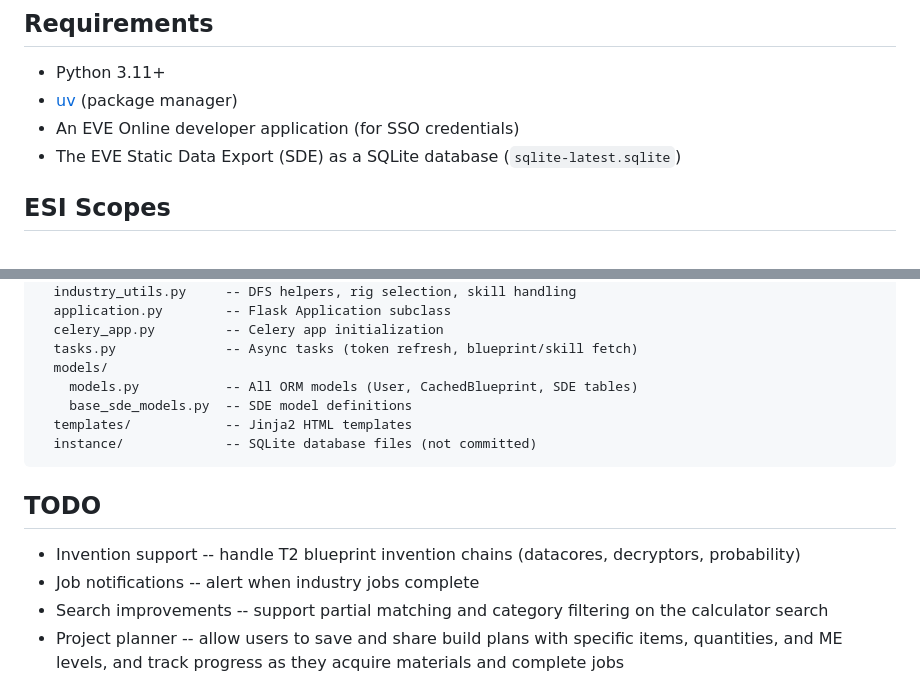
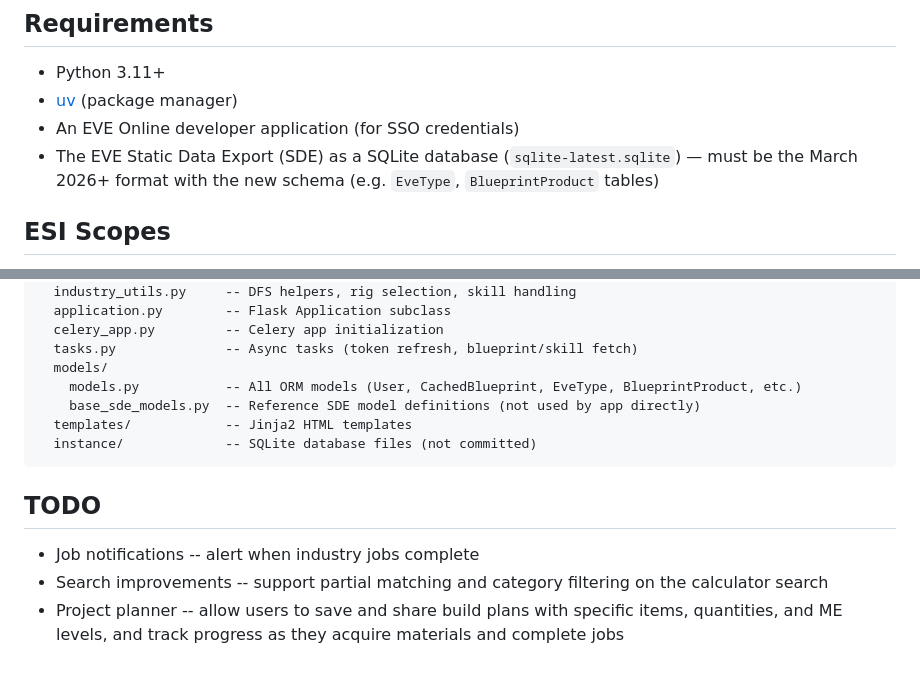
Before and after one commit to Spud304/eveindyapp, a Markdown page: README.md, 2 parts joined by grey strips. Rendered like a GitHub page.

Commit message:
update readme before bed

````diff
--- a/README.md
+++ b/README.md
@@ -17,7 +17,7 @@ A web application for tracking and planning manufacturing in EVE Online. Authent
 - Python 3.11+
 - [uv](https://github.com/astral-sh/uv) (package manager)
 - An EVE Online developer application (for SSO credentials)
-- The EVE Static Data Export (SDE) as a SQLite database (`sqlite-latest.sqlite`)
+- The EVE Static Data Export (SDE) as a SQLite database (`sqlite-latest.sqlite`) — must be the March 2026+ format with the new schema (e.g. `EveType`, `BlueprintProduct` tables)
 
 ## ESI Scopes
 The app requires the following ESI scopes to function properly, some of these are just allocated atm but not fully utilized yet, i just kinda grabbed anything indy related to pull as much data as possible for future features:
@@ -112,15 +112,14 @@ src/
   celery_app.py         -- Celery app initialization
   tasks.py              -- Async tasks (token refresh, blueprint/skill fetch)
   models/
-    models.py           -- All ORM models (User, CachedBlueprint, SDE tables)
-    base_sde_models.py  -- SDE model definitions
+    models.py           -- All ORM models (User, CachedBlueprint, EveType, BlueprintProduct, etc.)
+    base_sde_models.py  -- Reference SDE model definitions (not used by app directly)
   templates/            -- Jinja2 HTML templates
   instance/             -- SQLite database files (not committed)
 ```
 
 ## TODO
 
-- Invention support -- handle T2 blueprint invention chains (datacores, decryptors, probability)
 - Job notifications -- alert when industry jobs complete
 - Search improvements -- support partial matching and category filtering on the calculator search
 - Project planner -- allow users to save and share build plans with specific items, quantities, and ME levels, and track progress as they acquire materials and complete jobs
````
